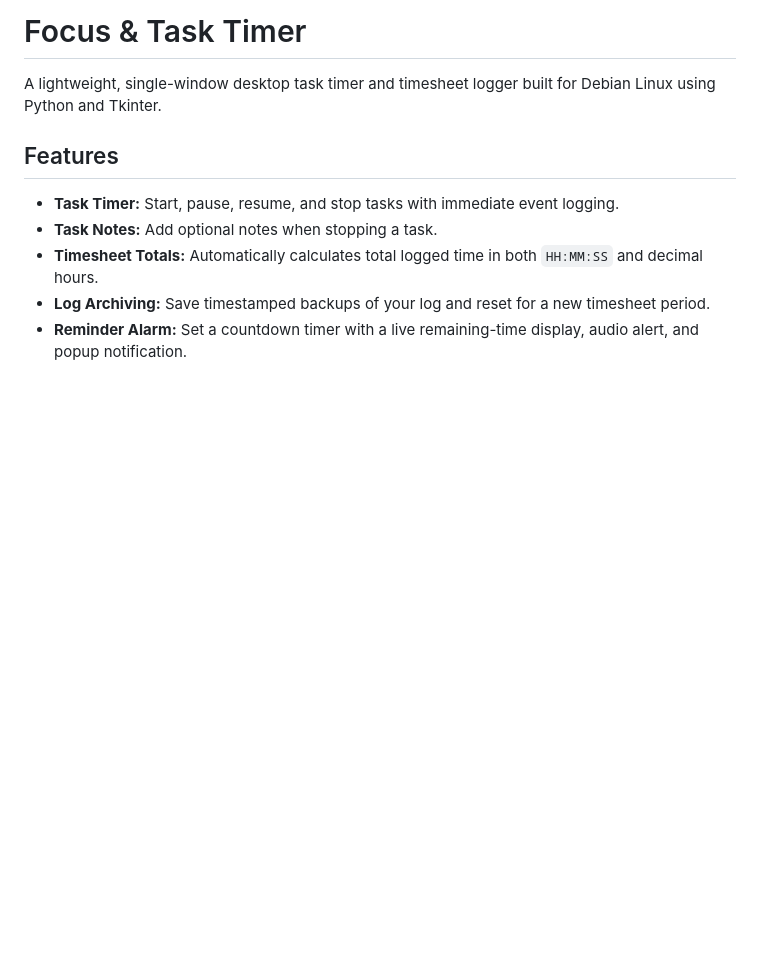
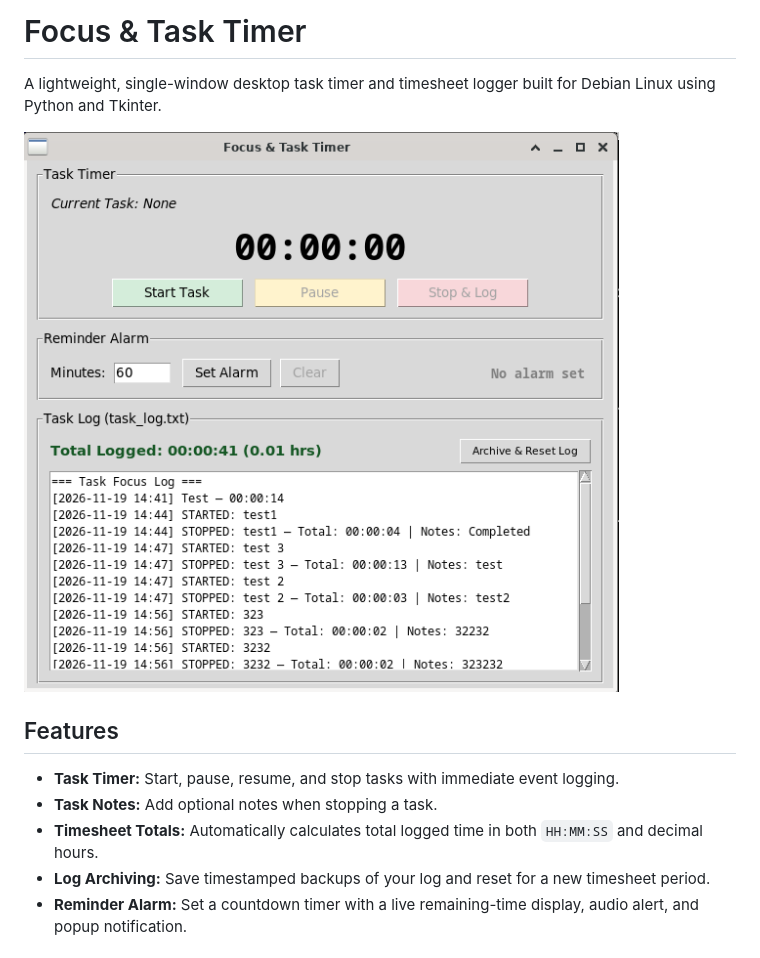
Before and after one commit to MrSmithNZ/focus-task-timer, a Markdown page: README.md, the part around the change. Rendered like a GitHub page; pictures changed too: screenshot.png (added); blank space fills up the shorter version.

Commit message:
Add app screenshot to README

```diff
--- a/README.md
+++ b/README.md
@@ -1,6 +1,8 @@
 # Focus & Task Timer
 
 A lightweight, single-window desktop task timer and timesheet logger built for Debian Linux using Python and Tkinter.
+
+![Focus & Task Timer Screenshot](screenshot.png)
 
 ## Features
 * **Task Timer:** Start, pause, resume, and stop tasks with immediate event logging.
```
